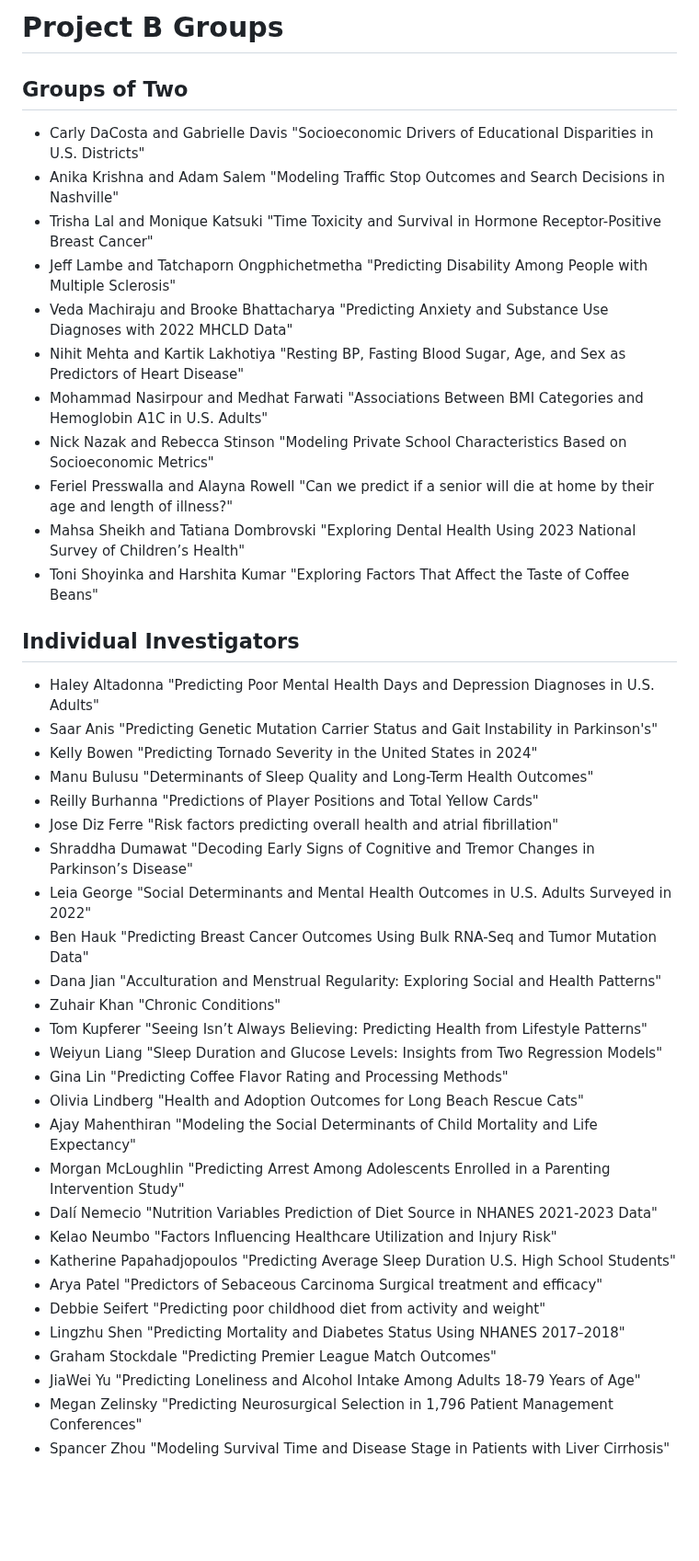
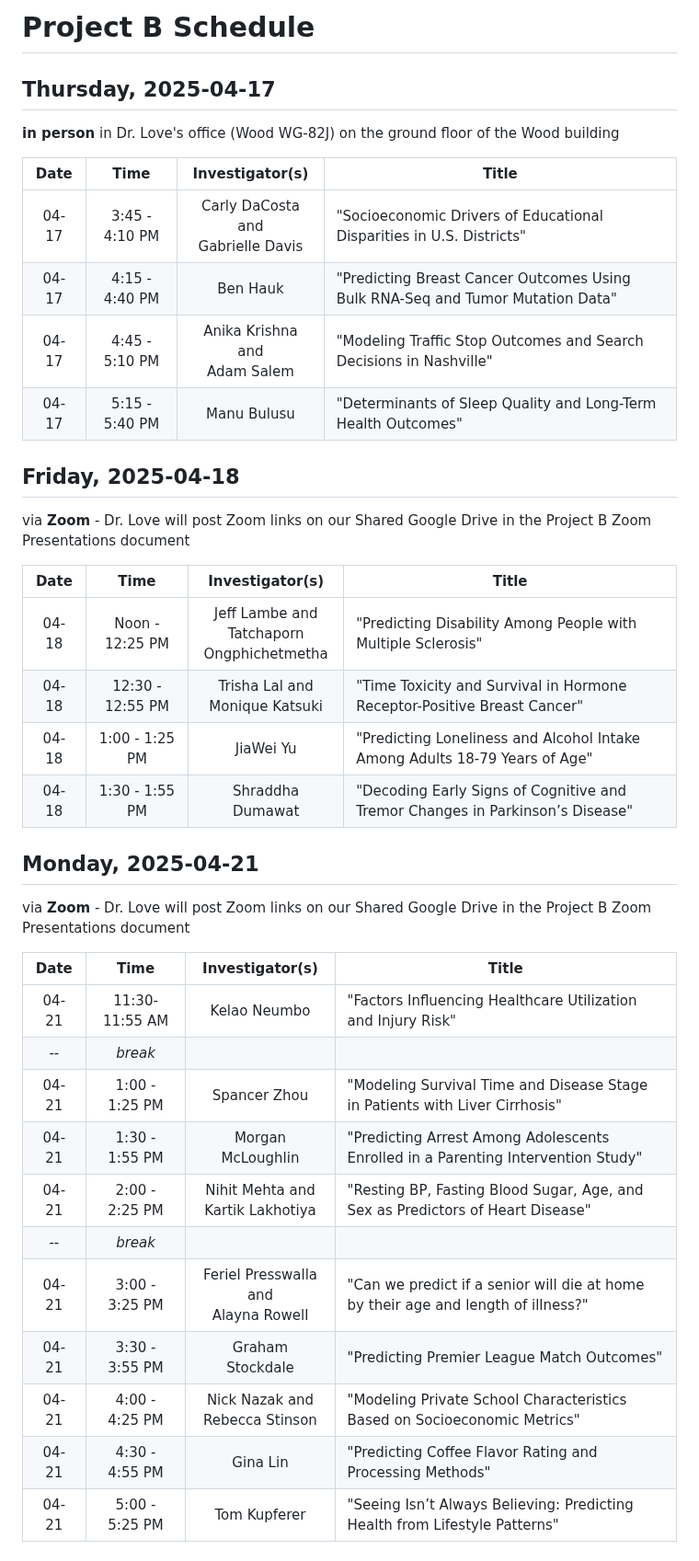
Before and after one commit to THOMASELOVE/432-classes-2025, a Markdown page: projectB/README.md, the part around one of its changes. Shown at 92% size. Drawn GitHub-style; blank space fills up the shorter version.

```diff
--- a/projectB/README.md
+++ b/projectB/README.md
@@ -1,45 +1,42 @@
-# Project B Groups
+# Project B Schedule
 
-## Groups of Two
+## Thursday, 2025-04-17
 
-- Carly DaCosta and Gabrielle Davis "Socioeconomic Drivers of Educational Disparities in U.S. Districts"
-- Anika Krishna and Adam Salem "Modeling Traffic Stop Outcomes and Search Decisions in Nashville"
-- Trisha Lal and Monique Katsuki "Time Toxicity and Survival in Hormone Receptor-Positive Breast Cancer"
-- Jeff Lambe and Tatchaporn Ongphichetmetha "Predicting Disability Among People with Multiple Sclerosis"
-- Veda Machiraju and Brooke Bhattacharya "Predicting Anxiety and Substance Use Diagnoses with 2022 MHCLD Data"
-- Nihit Mehta and Kartik Lakhotiya "Resting BP, Fasting Blood Sugar, Age, and Sex as Predictors of Heart Disease"
-- Mohammad Nasirpour and Medhat Farwati "Associations Between BMI Categories and Hemoglobin A1C in U.S. Adults"
-- Nick Nazak and Rebecca Stinson "Modeling Private School Characteristics Based on Socioeconomic Metrics"
-- Feriel Presswalla and Alayna Rowell "Can we predict if a senior will die at home by their age and length of illness?"
-- Mahsa Sheikh and Tatiana Dombrovski "Exploring Dental Health Using 2023 National Survey of Children’s Health"
-- Toni Shoyinka and Harshita Kumar "Exploring Factors That Affect the Taste of Coffee Beans"
+**in person** in Dr. Love's office (Wood WG-82J) on the ground floor of the Wood building
 
-## Individual Investigators
+Date | Time | Investigator(s) | Title
+:-----: | :------: | :--------------------: | -----------------------------------------------------------------------------
+04-17 | 3:45 - 4:10 PM | Carly DaCosta and <br /> Gabrielle Davis | "Socioeconomic Drivers of Educational Disparities in U.S. Districts"
+04-17 | 4:15 - 4:40 PM | Ben Hauk | "Predicting Breast Cancer Outcomes Using Bulk RNA-Seq and Tumor Mutation Data"
+04-17 | 4:45 - 5:10 PM | Anika Krishna and <br /> Adam Salem | "Modeling Traffic Stop Outcomes and Search Decisions in Nashville"
+04-17 | 5:15 - 5:40 PM | Manu Bulusu | "Determinants of Sleep Quality and Long-Term Health Outcomes"
 
-- Haley Altadonna "Predicting Poor Mental Health Days and Depression Diagnoses in U.S. Adults"
-- Saar Anis "Predicting Genetic Mutation Carrier Status and Gait Instability in Parkinson's"
-- Kelly Bowen "Predicting Tornado Severity in the United States in 2024"
-- Manu Bulusu "Determinants of Sleep Quality and Long-Term Health Outcomes"
-- Reilly Burhanna "Predictions of Player Positions and Total Yellow Cards"
-- Jose Diz Ferre "Risk factors predicting overall health and atrial fibrillation"
-- Shraddha Dumawat "Decoding Early Signs of Cognitive and Tremor Changes in Parkinson’s Disease"
-- Leia George "Social Determinants and Mental Health Outcomes in U.S. Adults Surveyed in 2022"
-- Ben Hauk "Predicting Breast Cancer Outcomes Using Bulk RNA-Seq and Tumor Mutation Data"
-- Dana Jian "Acculturation and Menstrual Regularity: Exploring Social and Health Patterns"
-- Zuhair Khan "Chronic Conditions"
-- Tom Kupferer "Seeing Isn’t Always Believing: Predicting Health from Lifestyle Patterns"
-- Weiyun Liang "Sleep Duration and Glucose Levels: Insights from Two Regression Models"
-- Gina Lin "Predicting Coffee Flavor Rating and Processing Methods"
-- Olivia Lindberg "Health and Adoption Outcomes for Long Beach Rescue Cats"
-- Ajay Mahenthiran "Modeling the Social Determinants of Child Mortality and Life Expectancy"
-- Morgan McLoughlin "Predicting Arrest Among Adolescents Enrolled in a Parenting Intervention Study"
-- Dalí Nemecio "Nutrition Variables Prediction of Diet Source in NHANES 2021-2023 Data"
-- Kelao Neumbo "Factors Influencing Healthcare Utilization and Injury Risk"
-- Katherine Papahadjopoulos "Predicting Average Sleep Duration U.S. High School Students"
-- Arya Patel "Predictors of Sebaceous Carcinoma Surgical treatment and efficacy"
-- Debbie Seifert "Predicting poor childhood diet from activity and weight"
-- Lingzhu Shen "Predicting Mortality and Diabetes Status Using NHANES 2017–2018"
-- Graham Stockdale "Predicting Premier League Match Outcomes"
-- JiaWei Yu "Predicting Loneliness and Alcohol Intake Among Adults 18-79 Years of Age"
-- Megan Zelinsky "Predicting Neurosurgical Selection in 1,796 Patient Management Conferences"
-- Spancer Zhou "Modeling Survival Time and Disease Stage in Patients with Liver Cirrhosis"
+## Friday, 2025-04-18
+
+via **Zoom** - Dr. Love will post Zoom links on our Shared Google Drive in the Project B Zoom Presentations document
+
+Date | Time | Investigator(s) | Title
+:-----: | :------: | :--------------------: | -----------------------------------------------------------------------------
+04-18 | Noon - 12:25 PM | Jeff Lambe and <br /> Tatchaporn <br /> Ongphichetmetha | "Predicting Disability Among People with Multiple Sclerosis"
+04-18 | 12:30 - 12:55 PM | Trisha Lal and <br /> Monique Katsuki | "Time Toxicity and Survival in Hormone Receptor-Positive Breast Cancer"
+04-18 | 1:00 - 1:25 PM | JiaWei Yu | "Predicting Loneliness and Alcohol Intake Among Adults 18-79 Years of Age"
+04-18 | 1:30 - 1:55 PM | Shraddha Dumawat | "Decoding Early Signs of Cognitive and Tremor Changes in Parkinson’s Disease"
+
+## Monday, 2025-04-21
+
+via **Zoom** - Dr. Love will post Zoom links on our Shared Google Drive in the Project B Zoom Presentations document
+
+Date | Time | Investigator(s) | Title
+:-----: | :------: | :--------------------: | -----------------------------------------------------------------------------
+04-21 | 11:30-11:55 AM | Kelao Neumbo | "Factors Influencing Healthcare Utilization and Injury Risk"
+-- | *break*
+04-21 | 1:00 - 1:25 PM | Spancer Zhou | "Modeling Survival Time and Disease Stage in Patients with Liver Cirrhosis"
+04-21 | 1:30 - 1:55 PM | Morgan McLoughlin | "Predicting Arrest Among Adolescents Enrolled in a Parenting Intervention Study"
+04-21 | 2:00 - 2:25 PM | Nihit Mehta and <br /> Kartik Lakhotiya | "Resting BP, Fasting Blood Sugar, Age, and Sex as Predictors of Heart Disease"
+-- | *break*
+04-21 | 3:00 - 3:25 PM | Feriel Presswalla <br /> and <br /> Alayna Rowell | "Can we predict if a senior will die at home by their age and length of illness?"
+04-21 | 3:30 - 3:55 PM | Graham Stockdale | "Predicting Premier League Match Outcomes"
+04-21 | 4:00 - 4:25 PM | Nick Nazak and <br /> Rebecca Stinson | "Modeling Private School Characteristics Based on Socioeconomic Metrics"
+04-21 | 4:30 - 4:55 PM | Gina Lin | "Predicting Coffee Flavor Rating and Processing Methods"
+04-21 | 5:00 - 5:25 PM | Tom Kupferer | "Seeing Isn’t Always Believing: Predicting Health from Lifestyle Patterns"
+
```
Also changed, not shown: other parts of projectB/README.md (+38 -0 lines).
